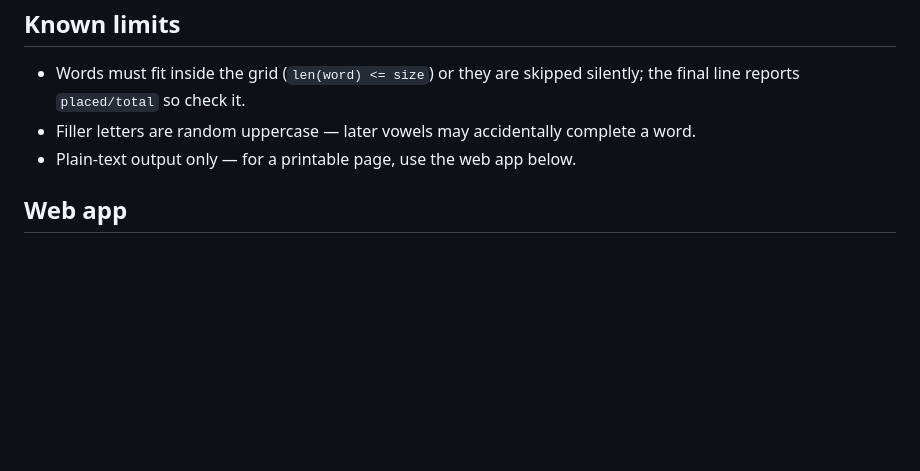
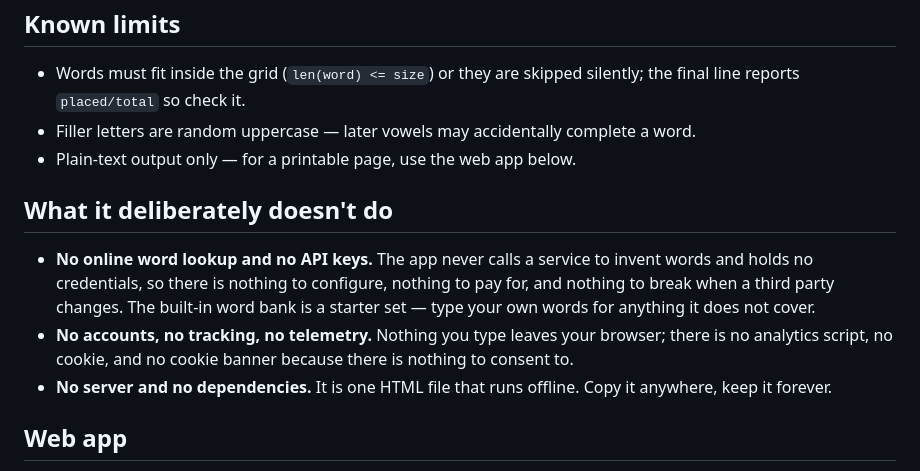
Before and after one commit to retnoika/wordsearch, a Markdown page: README.md, the part around the change. Drawn GitHub-style; blank space fills up the shorter version.

Commit message:
Document the deliberate no-online-lookup scope

```diff
--- a/README.md
+++ b/README.md
@@ -62,6 +62,18 @@ Output: letters grid, then a coordinate list per word (the answer key).
 - Filler letters are random uppercase — later vowels may accidentally complete a word.
 - Plain-text output only — for a printable page, use the web app below.
 
+## What it deliberately doesn't do
+
+- **No online word lookup and no API keys.** The app never calls a service to invent
+  words and holds no credentials, so there is nothing to configure, nothing to pay
+  for, and nothing to break when a third party changes. The built-in word bank is a
+  starter set — type your own words for anything it does not cover.
+- **No accounts, no tracking, no telemetry.** Nothing you type leaves your browser;
+  there is no analytics script, no cookie, and no cookie banner because there is
+  nothing to consent to.
+- **No server and no dependencies.** It is one HTML file that runs offline. Copy it
+  anywhere, keep it forever.
+
 ## Web app
 
 `web/index.html` is a single self-contained page — all CSS and JavaScript are
```
